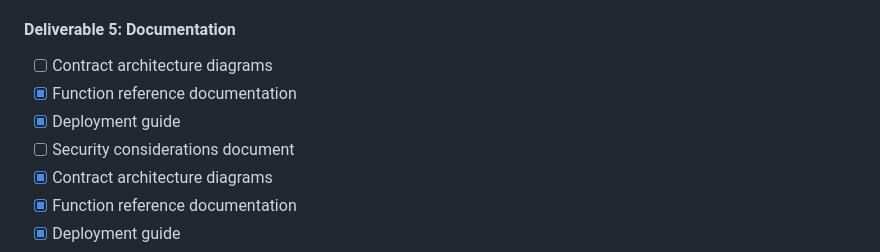
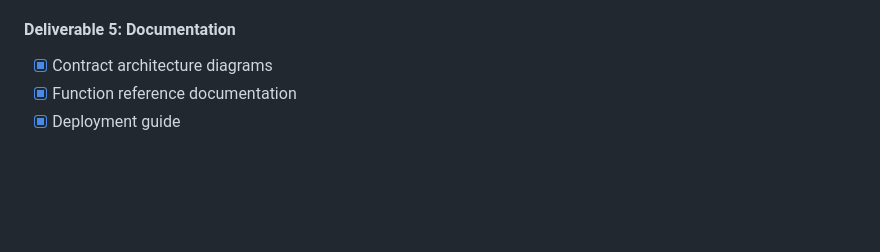
Before and after one commit to justinmcneal/Capstone_Backend, a Markdown page: plans/blockchain_integration_analysis.md, the part around one of its changes. GitHub-like rendering; blank space fills up the shorter version.

```diff
--- a/plans/blockchain_integration_analysis.md
+++ b/plans/blockchain_integration_analysis.md
@@ -498,10 +498,6 @@ smartcontracts/contracts/
 - [x] Security audit preparation
 
 #### Deliverable 5: Documentation
-- [ ] Contract architecture diagrams
-- [x] Function reference documentation
-- [x] Deployment guide
-- [ ] Security considerations document
 - [x] Contract architecture diagrams
 - [x] Function reference documentation
 - [x] Deployment guide
```
Also changed, not shown: other parts of plans/blockchain_integration_analysis.md (+7 -7 lines).
